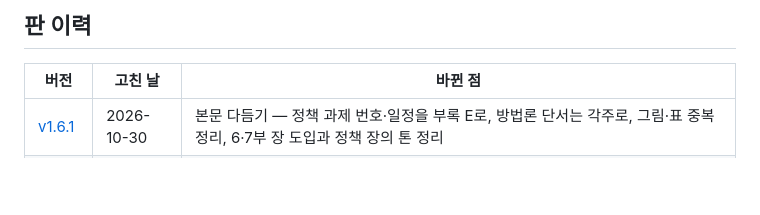
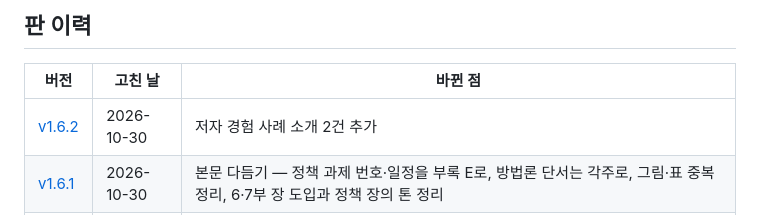
Before and after one commit to hollobit/ai-native, a Markdown page: README.md, the part around one of its changes. Drawn GitHub-style; blank space fills up the shorter version.

Commit message:
docs: v1.6.2 — 저자 경험 사례 소개 2건 추가
Co-Authored-By: Claude Opus 5.5 <noreply@anthropic.com>
Claude-Session: https://claude.ai/code/session_01B6TVK39k72tatZ9vuiQzXB

```diff
--- a/README.md
+++ b/README.md
@@ -37,6 +37,7 @@
 
 | 버전 | 고친 날 | 바뀐 점 |
 |---|---|---|
+| [v1.6.2](https://github.com/hollobit/ai-native/releases/tag/v1.6.2) | 2026-10-30 | 저자 경험 사례 소개 2건 추가 |
 | [v1.6.1](https://github.com/hollobit/ai-native/releases/tag/v1.6.1) | 2026-10-30 | 본문 다듬기 — 정책 과제 번호·일정을 부록 E로, 방법론 단서는 각주로, 그림·표 중복 정리, 6·7부 장 도입과 정책 장의 톤 정리 |
 | [v1.6](https://github.com/hollobit/ai-native/releases/tag/v1.6) | 2026-10-30 | 전체적으로 중복 문장 축소 및 설명 간소화 — 제2·6부 압축(숫자표는 부록 E로), 세 성질 표를 제1부로, 저자 현장 사례 2편, 문체 정리, 455쪽 → 443쪽 |
 | [v1.5.7](https://github.com/hollobit/ai-native/releases/tag/v1.5.7) | 2026-10-28 | 교정판 — 외부 종합 리뷰의 사실·일관성 교정(공공 AX 589건의 범위, 변환소·터빈 비유, AI Co-Scientist·시험 표준 설명, 일곱 국가·지역), PDF 별표 표시 오류 수정 |
```
Also changed, not shown: other parts of README.md (+1 -1 lines).
